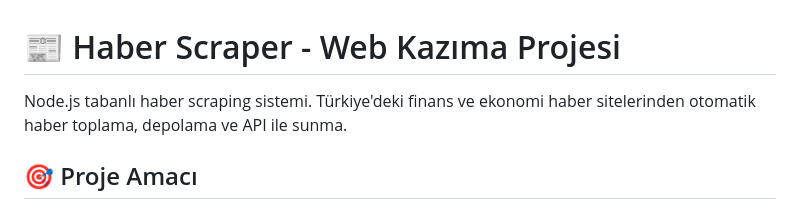
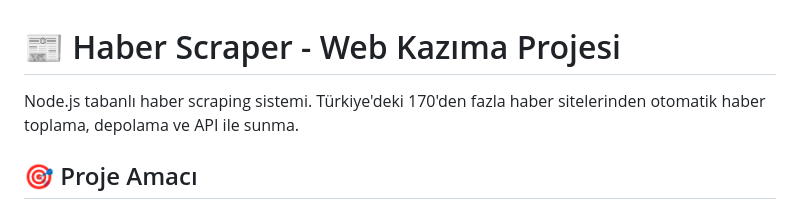
Before and after one commit to CanKStar0/News-Portal, a Markdown page: README.md, the part around the change. GitHub-like rendering.

```diff
--- a/README.md
+++ b/README.md
@@ -1,6 +1,6 @@
 # 📰 Haber Scraper - Web Kazıma Projesi
 
-Node.js tabanlı haber scraping sistemi. Türkiye'deki finans ve ekonomi haber sitelerinden otomatik haber toplama, depolama ve API ile sunma.
+Node.js tabanlı haber scraping sistemi. Türkiye'deki 170'den fazla haber sitelerinden otomatik haber toplama, depolama ve API ile sunma.
 
 ## 🎯 Proje Amacı
 
```
